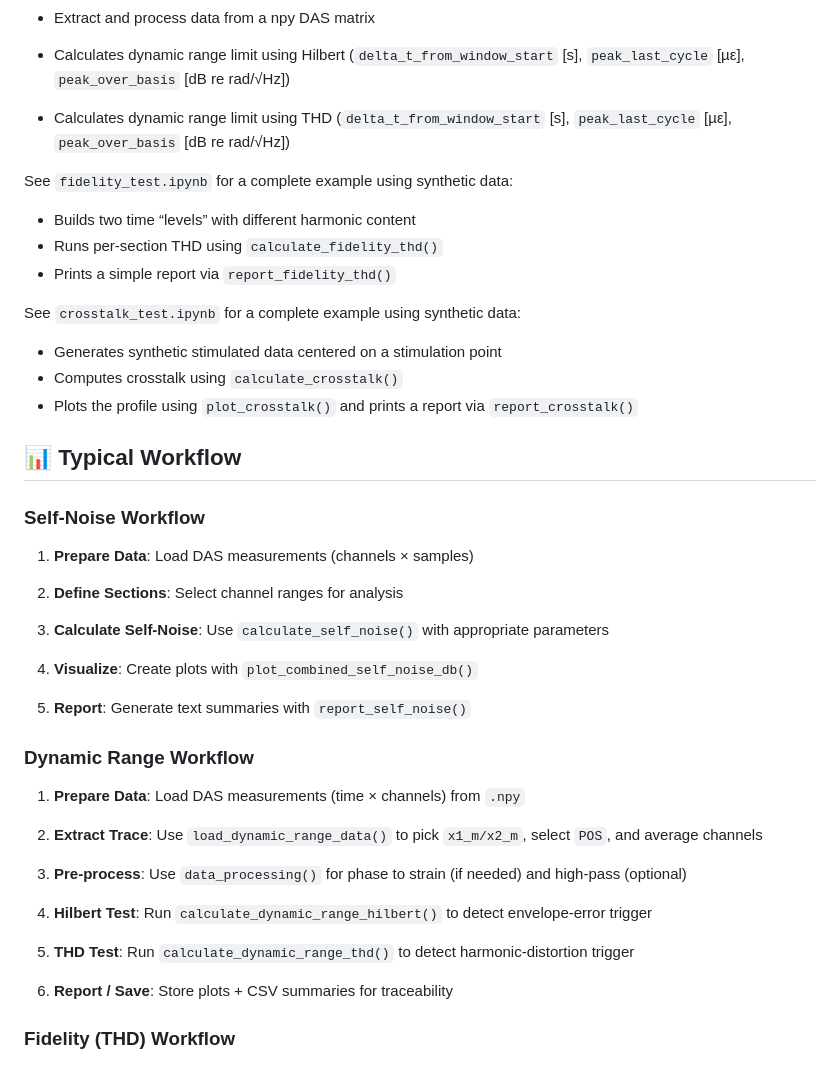
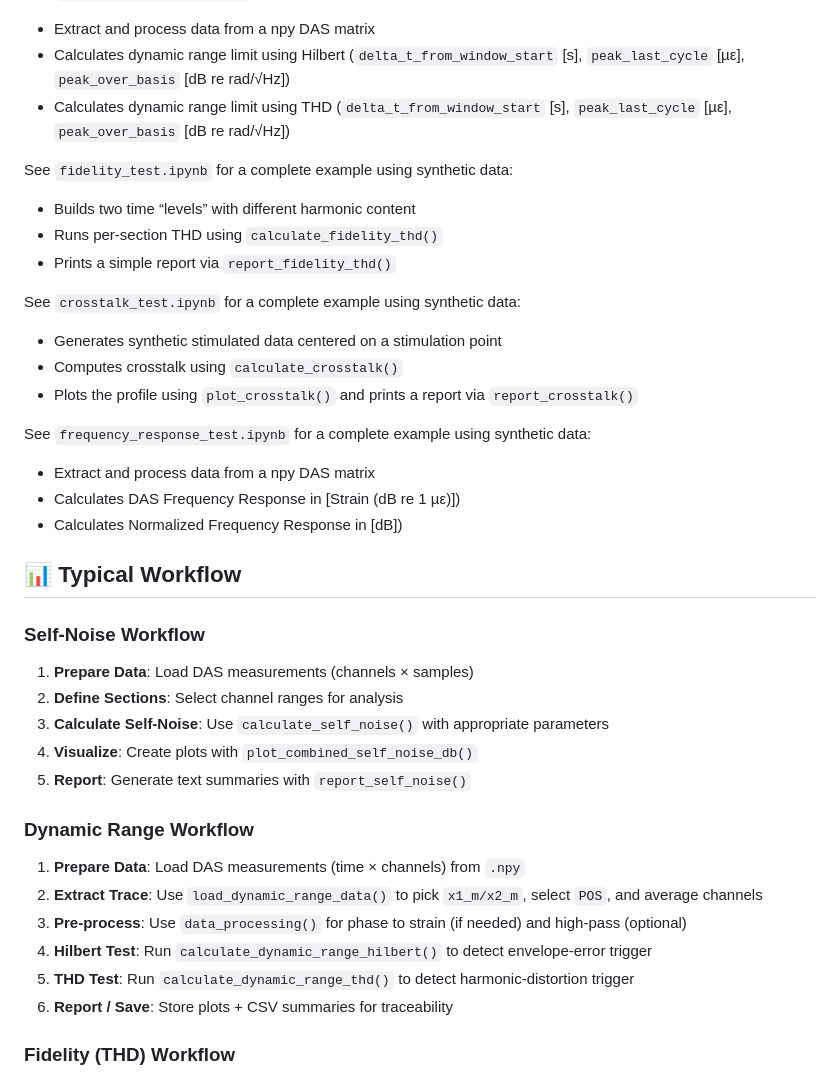
Before and after one commit to SEAFOM-Fiber-Optic-Monitoring-Group/pySEAFOM, a Markdown page: README.md, the part around one of its changes. Drawn GitHub-style.

```diff
--- a/README.md
+++ b/README.md
@@ -445,5 +462,4 @@ See `dynamic_range_test.ipynb` for a complete example using synthetic data:
 - Calculates dynamic range limit using Hilbert (`delta_t_from_window_start` [s], `peak_last_cycle` [µε], `peak_over_basis` [dB re rad/√Hz])
-
 - Calculates dynamic range limit using THD (`delta_t_from_window_start` [s], `peak_last_cycle` [µε], `peak_over_basis` [dB re rad/√Hz])
 
 
@@ -461,6 +477,13 @@ See `crosstalk_test.ipynb` for a complete example using synthetic data:
 - Plots the profile using `plot_crosstalk()` and prints a report via `report_crosstalk()`
 
 
+See `frequency_response_test.ipynb` for a complete example using synthetic data:
+
+- Extract and process data from a npy DAS matrix
+- Calculates DAS Frequency Response in [Strain (dB re 1 µε)])
+- Calculates Normalized Frequency Response in [dB])
+
+
 
 ## 📊 Typical Workflow
 
@@ -468,27 +491,18 @@ See `crosstalk_test.ipynb` for a complete example using synthetic data:
 ### Self-Noise Workflow
 
 1. **Prepare Data**: Load DAS measurements (channels × samples)
-
 2. **Define Sections**: Select channel ranges for analysis
-
 3. **Calculate Self-Noise**: Use `calculate_self_noise()` with appropriate parameters
-
 4. **Visualize**: Create plots with `plot_combined_self_noise_db()`
-
 5. **Report**: Generate text summaries with `report_self_noise()`
 
 ### Dynamic Range Workflow
 
 1. **Prepare Data**: Load DAS measurements (time × channels) from `.npy`
-
 2. **Extract Trace**: Use `load_dynamic_range_data()` to pick `x1_m/x2_m`, select `POS`, and average channels
-
 3. **Pre-process**: Use `data_processing()` for phase to strain (if needed) and high-pass (optional)
-
 4. **Hilbert Test**: Run `calculate_dynamic_range_hilbert()` to detect envelope-error trigger
-
 5. **THD Test**: Run `calculate_dynamic_range_thd()` to detect harmonic-distortion trigger
-
 6. **Report / Save**: Store plots + CSV summaries for traceability
 
 
```
Also changed, not shown: other parts of README.md (+91 -51 lines).
